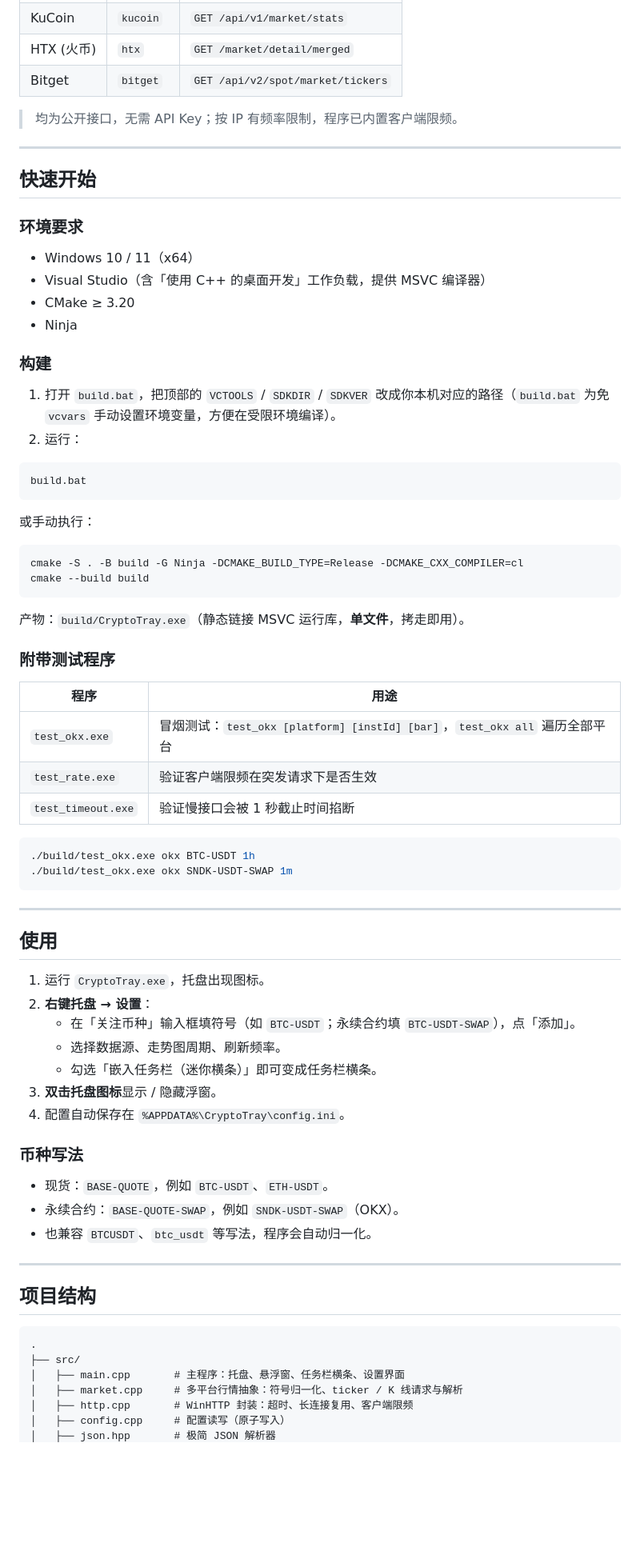
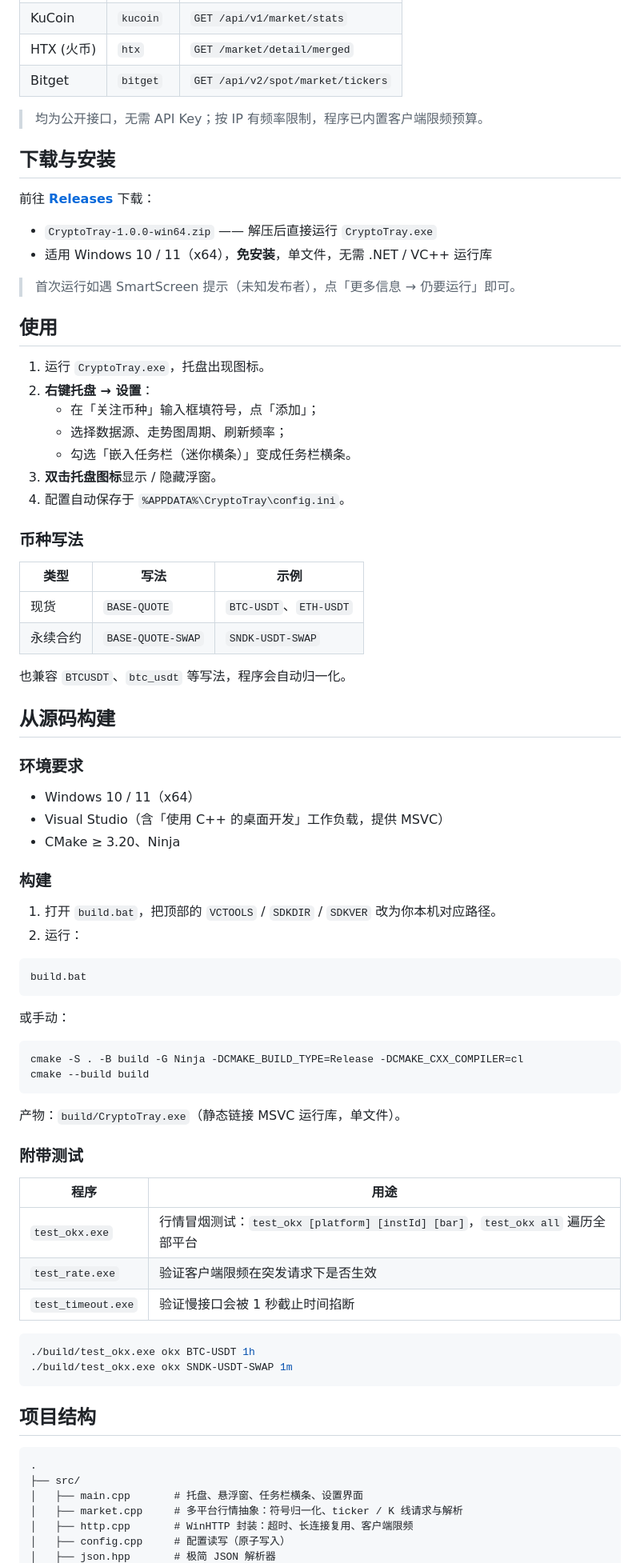
Before and after one commit to HackettMX/CryptoTray, a Markdown page: README.md, the part around one of its changes. Shown at 80% size. Rendered like a GitHub page; blank space fills up the shorter version.

````diff
--- a/README.md
+++ b/README.md
@@ -36,42 +86,67 @@
 | HTX (火币) | `htx` | `GET /market/detail/merged` |
 | Bitget | `bitget` | `GET /api/v2/spot/market/tickers` |
 
-> 均为公开接口，无需 API Key；按 IP 有频率限制，程序已内置客户端限频。
+> 均为公开接口，无需 API Key；按 IP 有频率限制，程序已内置客户端限频预算。
 
----
+## 下载与安装
 
-## 快速开始
+前往 [**Releases**](https://github.com/mxcos-source/CryptoTray/releases/latest) 下载：
+
+- `CryptoTray-1.0.0-win64.zip` —— 解压后直接运行 `CryptoTray.exe`
+- 适用 Windows 10 / 11（x64），**免安装**，单文件，无需 .NET / VC++ 运行库
+
+> 首次运行如遇 SmartScreen 提示（未知发布者），点「更多信息 → 仍要运行」即可。
+
+## 使用
+
+1. 运行 `CryptoTray.exe`，托盘出现图标。
+2. **右键托盘 → 设置**：
+   - 在「关注币种」输入框填符号，点「添加」；
+   - 选择数据源、走势图周期、刷新频率；
+   - 勾选「嵌入任务栏（迷你横条）」变成任务栏横条。
+3. **双击托盘图标**显示 / 隐藏浮窗。
+4. 配置自动保存于 `%APPDATA%\CryptoTray\config.ini`。
+
+### 币种写法
+
+| 类型 | 写法 | 示例 |
+|------|------|------|
+| 现货 | `BASE-QUOTE` | `BTC-USDT`、`ETH-USDT` |
+| 永续合约 | `BASE-QUOTE-SWAP` | `SNDK-USDT-SWAP` |
+
+也兼容 `BTCUSDT`、`btc_usdt` 等写法，程序会自动归一化。
+
+## 从源码构建
 
 ### 环境要求
 
 - Windows 10 / 11（x64）
-- Visual Studio（含「使用 C++ 的桌面开发」工作负载，提供 MSVC 编译器）
-- CMake ≥ 3.20
-- Ninja
+- Visual Studio（含「使用 C++ 的桌面开发」工作负载，提供 MSVC）
+- CMake ≥ 3.20、Ninja
 
 ### 构建
 
-1. 打开 `build.bat`，把顶部的 `VCTOOLS` / `SDKDIR` / `SDKVER` 改成你本机对应的路径（`build.bat` 为免 `vcvars` 手动设置环境变量，方便在受限环境编译）。
+1. 打开 `build.bat`，把顶部的 `VCTOOLS` / `SDKDIR` / `SDKVER` 改为你本机对应路径。
 2. 运行：
 
 ```bat
 build.bat
 ```
 
-或手动执行：
+或手动：
 
 ```bash
 cmake -S . -B build -G Ninja -DCMAKE_BUILD_TYPE=Release -DCMAKE_CXX_COMPILER=cl
 cmake --build build
 ```
 
-产物：`build/CryptoTray.exe`（静态链接 MSVC 运行库，**单文件**，拷走即用）。
+产物：`build/CryptoTray.exe`（静态链接 MSVC 运行库，单文件）。
 
-### 附带测试程序
+### 附带测试
 
 | 程序 | 用途 |
 |------|------|
-| `test_okx.exe` | 冒烟测试：`test_okx [platform] [instId] [bar]`，`test_okx all` 遍历全部平台 |
+| `test_okx.exe` | 行情冒烟测试：`test_okx [platform] [instId] [bar]`，`test_okx all` 遍历全部平台 |
 | `test_rate.exe` | 验证客户端限频在突发请求下是否生效 |
 | `test_timeout.exe` | 验证慢接口会被 1 秒截止时间掐断 |
 
@@ -80,32 +155,12 @@ cmake --build build
 ./build/test_okx.exe okx SNDK-USDT-SWAP 1m
 ```
 
----
-
-## 使用
-
-1. 运行 `CryptoTray.exe`，托盘出现图标。
-2. **右键托盘 → 设置**：
-   - 在「关注币种」输入框填符号（如 `BTC-USDT`；永续合约填 `BTC-USDT-SWAP`），点「添加」。
-   - 选择数据源、走势图周期、刷新频率。
-   - 勾选「嵌入任务栏（迷你横条）」即可变成任务栏横条。
-3. **双击托盘图标**显示 / 隐藏浮窗。
-4. 配置自动保存在 `%APPDATA%\CryptoTray\config.ini`。
-
-### 币种写法
-
-- 现货：`BASE-QUOTE`，例如 `BTC-USDT`、`ETH-USDT`。
-- 永续合约：`BASE-QUOTE-SWAP`，例如 `SNDK-USDT-SWAP`（OKX）。
-- 也兼容 `BTCUSDT`、`btc_usdt` 等写法，程序会自动归一化。
-
----
-
 ## 项目结构
 
 ```
 .
 ├── src/
-│   ├── main.cpp       # 主程序：托盘、悬浮窗、任务栏横条、设置界面
+│   ├── main.cpp       # 托盘、悬浮窗、任务栏横条、设置界面
 │   ├── market.cpp     # 多平台行情抽象：符号归一化、ticker / K 线请求与解析
 │   ├── http.cpp       # WinHTTP 封装：超时、长连接复用、客户端限频
 │   ├── config.cpp     # 配置读写（原子写入）
````
Also changed, not shown: other parts of README.md (+72 -29 lines), docs/screenshots/hero.png (added), docs/screenshots/popup.png (added), docs/screenshots/settings.png (added), docs/screenshots/taskbar-dock.png (added).
